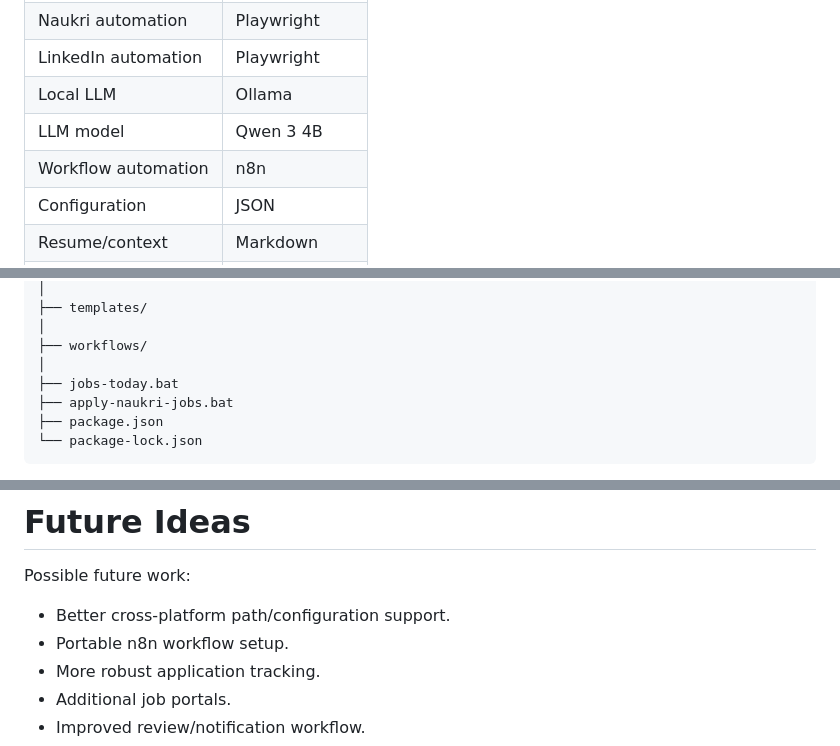
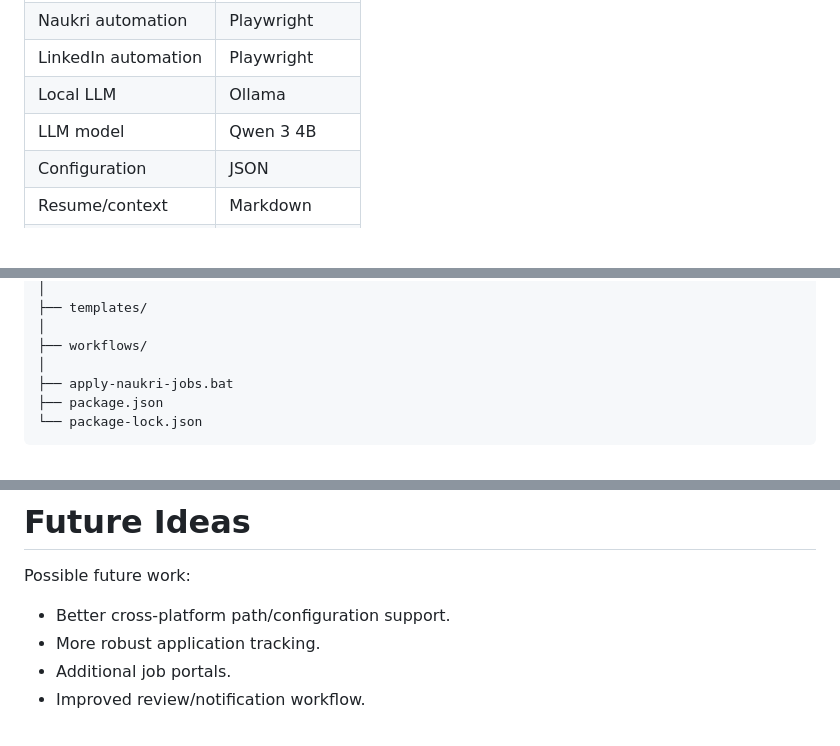
Before and after one commit to Kshitijnv/Ai-Job-Automation, a Markdown page: README.md, 3 parts joined by grey strips. Rendered like a GitHub page; blank space fills up the shorter version.

```diff
--- a/README.md
+++ b/README.md
@@ -157,7 +157,6 @@ Naukri presents questions sequentially, so Qwen is called **one question at a ti
 | LinkedIn automation | Playwright |
 | Local LLM | Ollama |
 | LLM model | Qwen 3 4B |
-| Workflow automation | n8n |
 | Configuration | JSON |
 | Resume/context | Markdown |
 | Application history | JSON |
@@ -228,7 +227,6 @@ Naukri presents questions sequentially, so Qwen is called **one question at a ti
 │
 ├── workflows/
 │
-├── jobs-today.bat
 ├── apply-naukri-jobs.bat
 ├── package.json
 └── package-lock.json
@@ -841,7 +799,6 @@ for the project's development rules.
 Possible future work:
 
 - Better cross-platform path/configuration support.
-- Portable n8n workflow setup.
 - More robust application tracking.
 - Additional job portals.
 - Improved review/notification workflow.
```
Also changed, not shown: other parts of README.md (+32 -72 lines).
